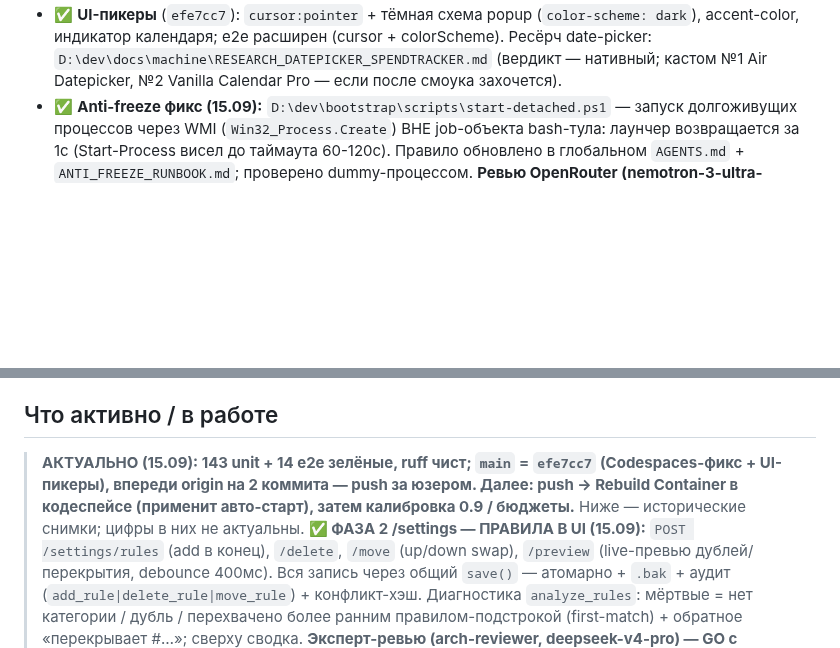
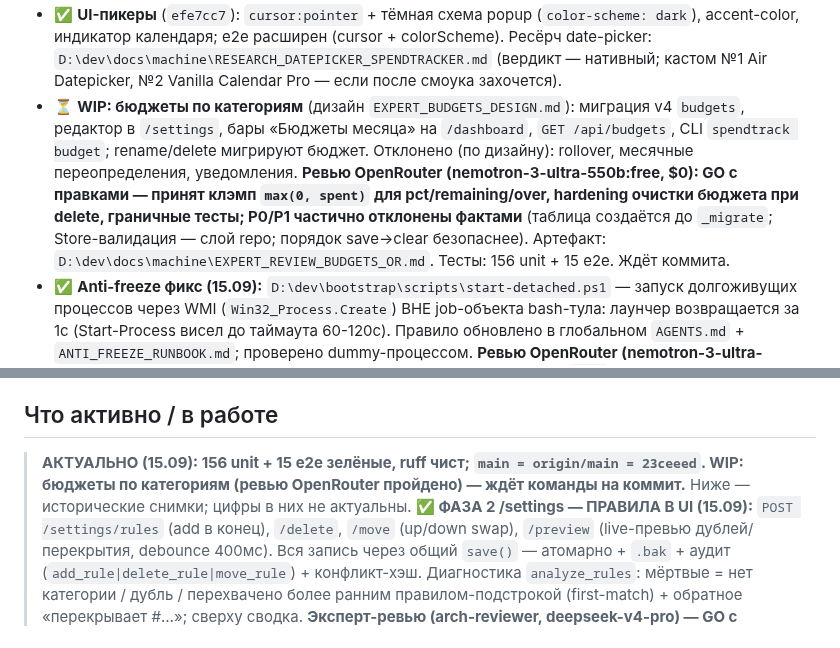
Before and after one commit to ExNihil14/spend-tracker, a Markdown page: continue.md, 2 parts joined by grey strips. Drawn GitHub-style; blank space fills up the shorter version.

```diff
--- a/continue.md
+++ b/continue.md
@@ -20,6 +20,12 @@
 - ✅ **UI-пикеры** (`efe7cc7`): `cursor:pointer` + тёмная схема popup (`color-scheme: dark`), accent-color, индикатор
   календаря; e2e расширен (cursor + colorScheme). Ресёрч date-picker: `D:\dev\docs\machine\RESEARCH_DATEPICKER_SPENDTRACKER.md`
   (вердикт — нативный; кастом №1 Air Datepicker, №2 Vanilla Calendar Pro — если после смоука захочется).
+- ⏳ **WIP: бюджеты по категориям** (дизайн `EXPERT_BUDGETS_DESIGN.md`): миграция v4 `budgets`, редактор в `/settings`,
+  бары «Бюджеты месяца» на `/dashboard`, `GET /api/budgets`, CLI `spendtrack budget`; rename/delete мигрируют бюджет.
+  Отклонено (по дизайну): rollover, месячные переопределения, уведомления. **Ревью OpenRouter (nemotron-3-ultra-550b:free, $0):
+  GO с правками — принят клэмп `max(0, spent)` для pct/remaining/over, hardening очистки бюджета при delete, граничные
+  тесты; P0/P1 частично отклонены фактами** (таблица создаётся до `_migrate`; Store-валидация — слой repo; порядок
+  save→clear безопаснее). Артефакт: `D:\dev\docs\machine\EXPERT_REVIEW_BUDGETS_OR.md`. Тесты: 156 unit + 15 e2e. Ждёт коммита.
 - ✅ **Anti-freeze фикс (15.09):** `D:\dev\bootstrap\scripts\start-detached.ps1` — запуск долгоживущих процессов
   через WMI (`Win32_Process.Create`) ВНЕ job-объекта bash-тула: лаунчер возвращается за 1с (Start-Process висел
   до таймаута 60-120с). Правило обновлено в глобальном `AGENTS.md` + `ANTI_FREEZE_RUNBOOK.md`; проверено dummy-процессом.
@@ -68,7 +74,7 @@
 - ✅ **Защита main на GitHub**: force-push запрещён, deletions запрещены, required_linear_history (только --ff-only), enforce_admins=true. PR-ритуал не обязателен для solo (см. отчёт, п.9).
 
 ## Что активно / в работе
-> **АКТУАЛЬНО (15.09): 143 unit + 14 e2e зелёные, ruff чист; `main` = `efe7cc7` (Codespaces-фикс + UI-пикеры), впереди origin на 2 коммита — push за юзером. Далее: push → Rebuild Container в кодеспейсе (применит авто-старт), затем калибровка 0.9 / бюджеты.** Ниже — исторические снимки; цифры в них не актуальны.
+> **АКТУАЛЬНО (15.09): 156 unit + 15 e2e зелёные, ruff чист; `main = origin/main = 23ceeed`. WIP: бюджеты по категориям (ревью OpenRouter пройдено) — ждёт команды на коммит.** Ниже — исторические снимки; цифры в них не актуальны.
 > **✅ ФАЗА 2 /settings — ПРАВИЛА В UI (15.09):** `POST /settings/rules` (add в конец), `/delete`, `/move` (up/down swap),
 > `/preview` (live-превью дублей/перекрытия, debounce 400мс). Вся запись через общий `save()` — атомарно + `.bak` + аудит
 > (`add_rule|delete_rule|move_rule`) + конфликт-хэш. Диагностика `analyze_rules`: мёртвые = нет категории / дубль /
```
